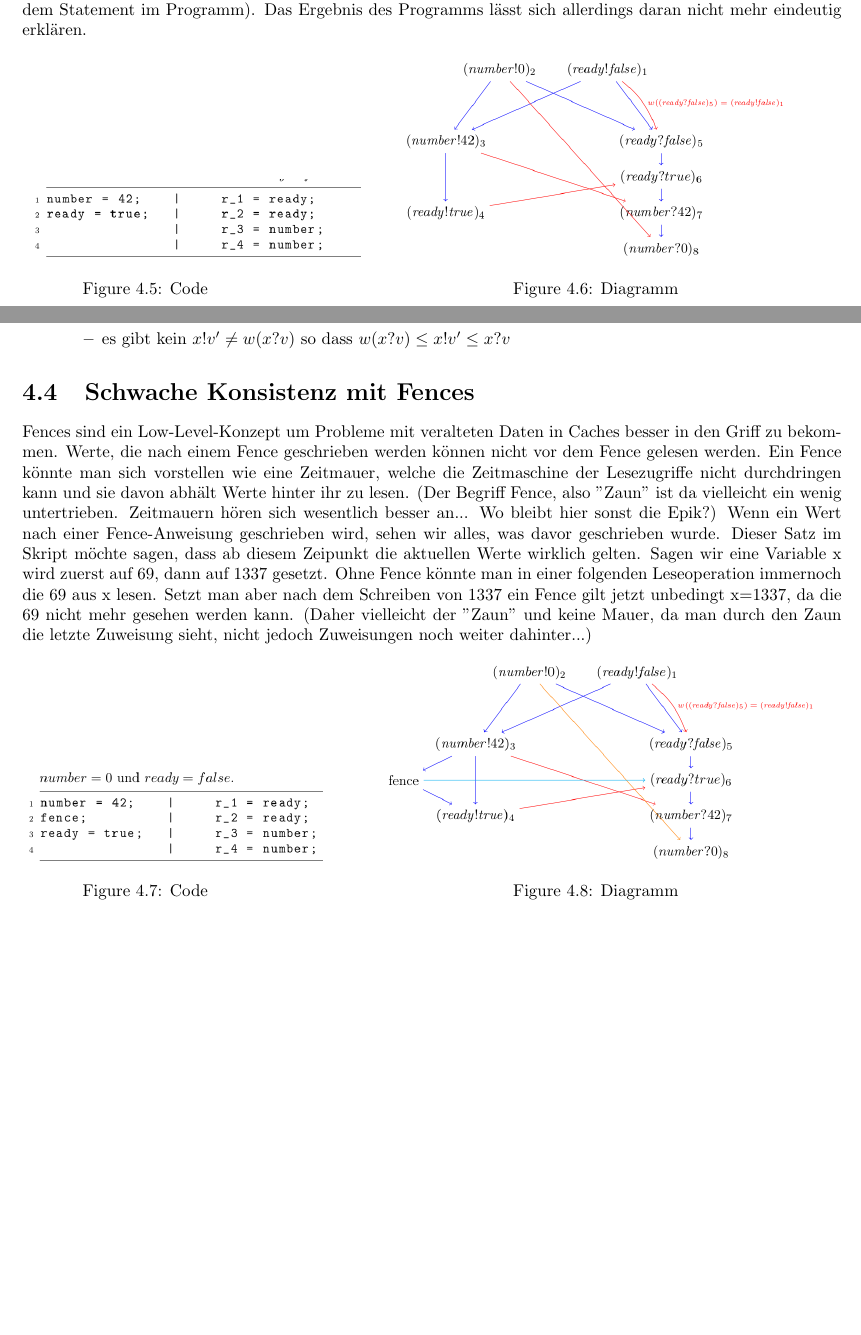
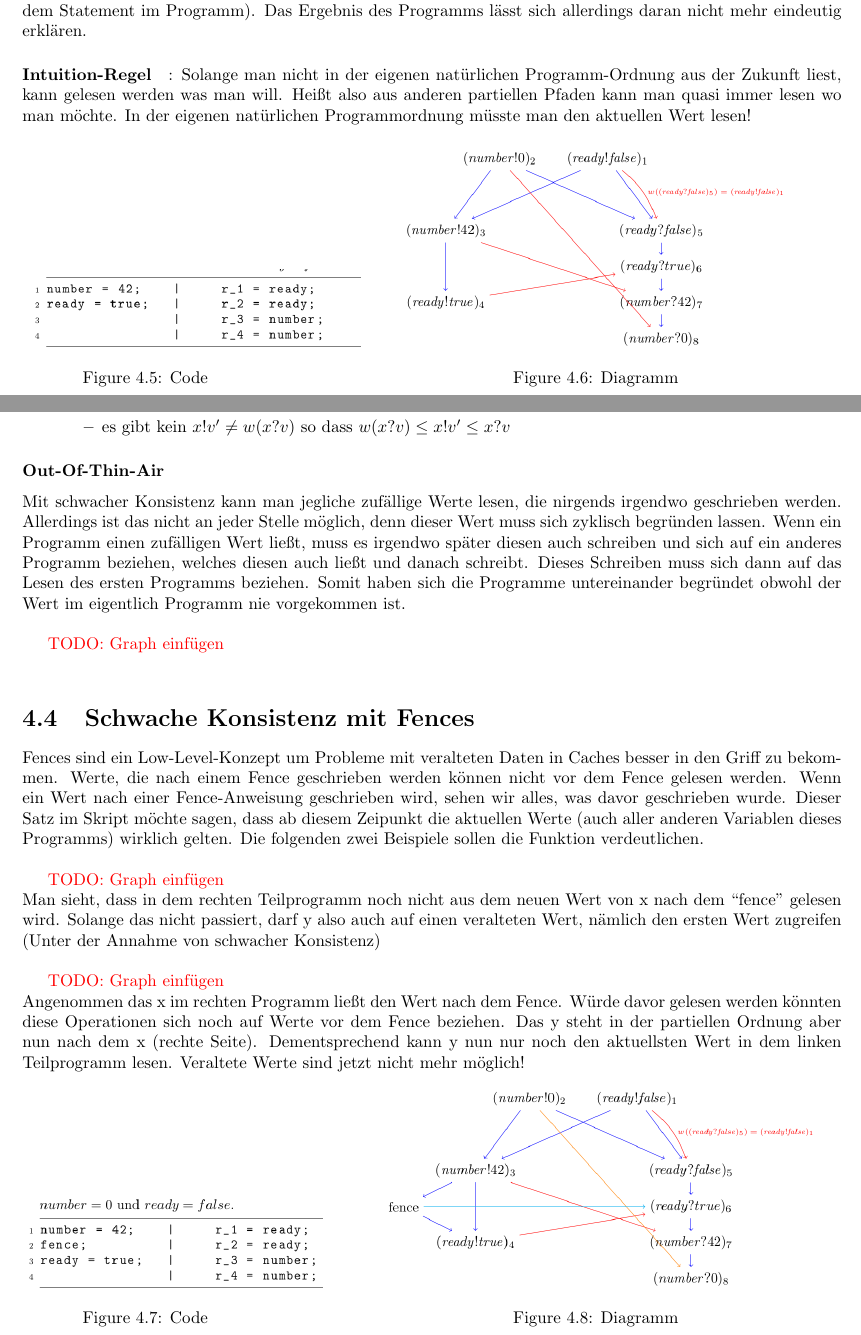
Before and after one commit to Lukas0815/NP_Skript, a LaTeX book (NP_Zusammenfassung.tex): two parts of pages 17 and 18 of 19, joined at a grey line, cut so that both start at the same text, the shorter picture padded with empty space. Compiled offline with pdfLaTeX.

Commit message:
Added more Intuition, but graphs are missing

```diff
--- a/NP_Zusammenfassung.tex
+++ b/NP_Zusammenfassung.tex
@@ -568,6 +568,8 @@ Eine mit einem Programm kompatible Ausführung $(J,P,w)$ ist \textit{sequentiell
 \section{Schwache Konsistenz}
 Hier wird es unintuitiv. Mit schwacher Konsistenz müssen Leseoperationen sich nun nicht mehr auf eine Schreiboperation in der Vergangenheit beziehen (Out-Of-Thin-Air). Diese Schreiboperation darf sich jedoch nicht in der Zukunft befinden! Mit anderen Worten: Man darf nicht aus der Zukunft lesen aber beliebig aus der Vergangenheit, solange es einen Pfad gibt bei dem der Wert nicht zwischendrinn überschrieben wird. Das ermöglicht z.B. das Lesen längst veralteter Werte. Die totale Ordnung der Operationen wird somit partiell und entspricht noch den einzelnen Programmabläufen (Ein Statement kommt immernoch vor dem darunter stehendem Statement im Programm). Das Ergebnis des Programms lässt sich allerdings daran nicht mehr eindeutig erklären.
 
+\paragraph{Intuition-Regel}: Solange man nicht in der eigenen natürlichen Programm-Ordnung aus der Zukunft liest, kann gelesen werden was man will. Heißt also aus anderen partiellen Pfaden kann man quasi immer lesen wo man möchte. In der eigenen natürlichen Programmordnung müsste man den aktuellen Wert lesen!
+
 \begin{figure}[htb]
 
 	\begin{minipage}[t]{0.3\linewidth}
@@ -597,8 +599,19 @@ eine partielle Ordnung $\leq$ auf $J$ gibt, so dass:
 	\end{itemize}
 \end{itemize}
 
+\subsubsection*{Out-Of-Thin-Air}
+Mit schwacher Konsistenz kann man jegliche zufällige Werte lesen, die nirgends irgendwo geschrieben werden. Allerdings ist das nicht an jeder Stelle möglich, denn dieser Wert muss sich zyklisch begründen lassen. Wenn ein Programm einen zufälligen Wert ließt, muss es irgendwo später diesen auch schreiben und sich auf ein anderes Programm beziehen, welches diesen auch ließt und danach schreibt. Dieses Schreiben muss sich dann auf das Lesen des ersten Programms beziehen. Somit haben sich die Programme untereinander begründet obwohl der Wert im eigentlich Programm nie vorgekommen ist.\\
+
+\textcolor{red}{TODO: Graph einfügen}\\
+
 \section{Schwache Konsistenz mit Fences}
-Fences sind ein Low-Level-Konzept um Probleme mit veralteten Daten in Caches besser in den Griff zu bekommen. Werte, die nach einem Fence geschrieben werden können nicht vor dem Fence gelesen werden. Ein Fence könnte man sich vorstellen wie eine Zeitmauer, welche die Zeitmaschine der Lesezugriffe nicht durchdringen kann und sie davon abhält Werte hinter ihr zu lesen. (Der Begriff Fence, also "Zaun" ist da vielleicht ein wenig untertrieben. Zeitmauern hören sich wesentlich besser an... Wo bleibt hier sonst die Epik?) Wenn ein Wert nach einer Fence-Anweisung geschrieben wird, sehen wir alles, was davor geschrieben wurde. Dieser Satz im Skript möchte sagen, dass ab diesem Zeipunkt die aktuellen Werte wirklich gelten. Sagen wir eine Variable x wird zuerst auf 69, dann auf 1337 gesetzt. Ohne Fence könnte man in einer folgenden Leseoperation immernoch die 69 aus x lesen. Setzt man aber nach dem Schreiben von 1337 ein Fence gilt jetzt unbedingt x=1337, da die 69 nicht mehr gesehen werden kann. (Daher vielleicht der "Zaun" und keine Mauer, da man durch den Zaun die letzte Zuweisung sieht, nicht jedoch Zuweisungen noch weiter dahinter...)
+Fences sind ein Low-Level-Konzept um Probleme mit veralteten Daten in Caches besser in den Griff zu bekommen. Werte, die nach einem Fence geschrieben werden können nicht vor dem Fence gelesen werden. Wenn ein Wert nach einer Fence-Anweisung geschrieben wird, sehen wir alles, was davor geschrieben wurde. Dieser Satz im Skript möchte sagen, dass ab diesem Zeipunkt die aktuellen Werte (auch aller anderen Variablen dieses Programms) wirklich gelten. Die folgenden zwei Beispiele sollen die Funktion verdeutlichen.\\
+
+\textcolor{red}{TODO: Graph einfügen}\\
+Man sieht, dass in dem rechten Teilprogramm noch nicht aus dem neuen Wert von x nach dem ``fence'' gelesen wird. Solange das nicht passiert, darf y also auch auf einen veralteten Wert, nämlich den ersten Wert zugreifen (Unter der Annahme von schwacher Konsistenz)\\
+
+\textcolor{red}{TODO: Graph einfügen}\\
+Angenommen das x im rechten Programm ließt den Wert nach dem Fence. Würde davor gelesen werden könnten diese Operationen sich noch auf Werte vor dem Fence beziehen. Das y steht in der partiellen Ordnung aber nun nach dem x (rechte Seite). Dementsprechend kann y nun nur noch den aktuellsten Wert in dem linken Teilprogramm lesen. Veraltete Werte sind jetzt nicht mehr möglich!
 
 \begin{figure}[htb]
 
```
Also changed, not shown: NP_Zusammenfassung.pdf, NP_Zusammenfassung.tex (4 more changed lines), 4 other files.
